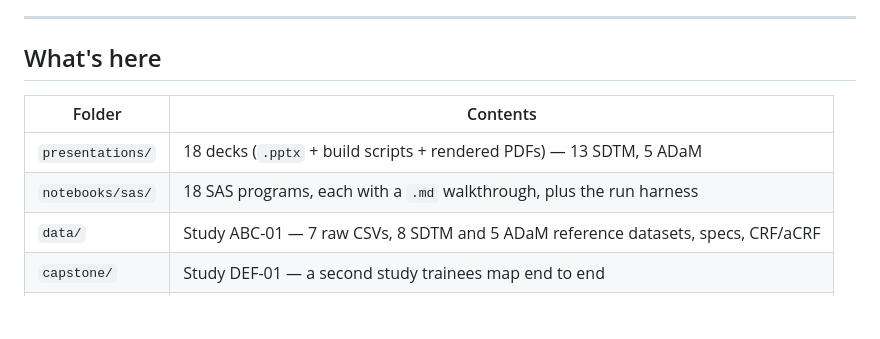
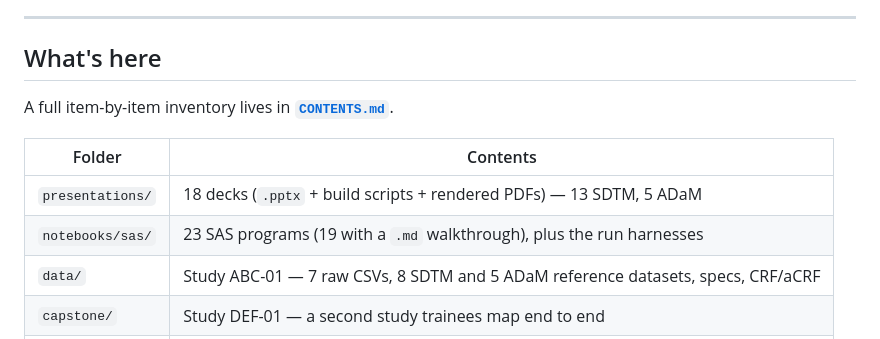
Before and after one commit to shabeebkk/sdtm-clinical-programming-bootcamp, a Markdown page: README.md, the part around the change. GitHub-like rendering; blank space fills up the shorter version.

```diff
--- a/README.md
+++ b/README.md
@@ -19,10 +19,12 @@ Built around two complete synthetic studies: **ABC-01** for teaching and **DEF-0
 
 ## What's here
 
+A full item-by-item inventory lives in **[`CONTENTS.md`](CONTENTS.md)**.
+
 | Folder | Contents |
 |---|---|
 | `presentations/` | 18 decks (`.pptx` + build scripts + rendered PDFs) — 13 SDTM, 5 ADaM |
-| `notebooks/sas/` | 18 SAS programs, each with a `.md` walkthrough, plus the run harness |
+| `notebooks/sas/` | 23 SAS programs (19 with a `.md` walkthrough), plus the run harnesses |
 | `data/` | Study ABC-01 — 7 raw CSVs, 8 SDTM and 5 ADaM reference datasets, specs, CRF/aCRF |
 | `capstone/` | Study DEF-01 — a second study trainees map end to end |
 | `interactive/` | Three self-contained HTML explorers over the ABC-01 data (see below) |
```
Also changed, not shown: CONTENTS.md (added, +226 -0 lines).
